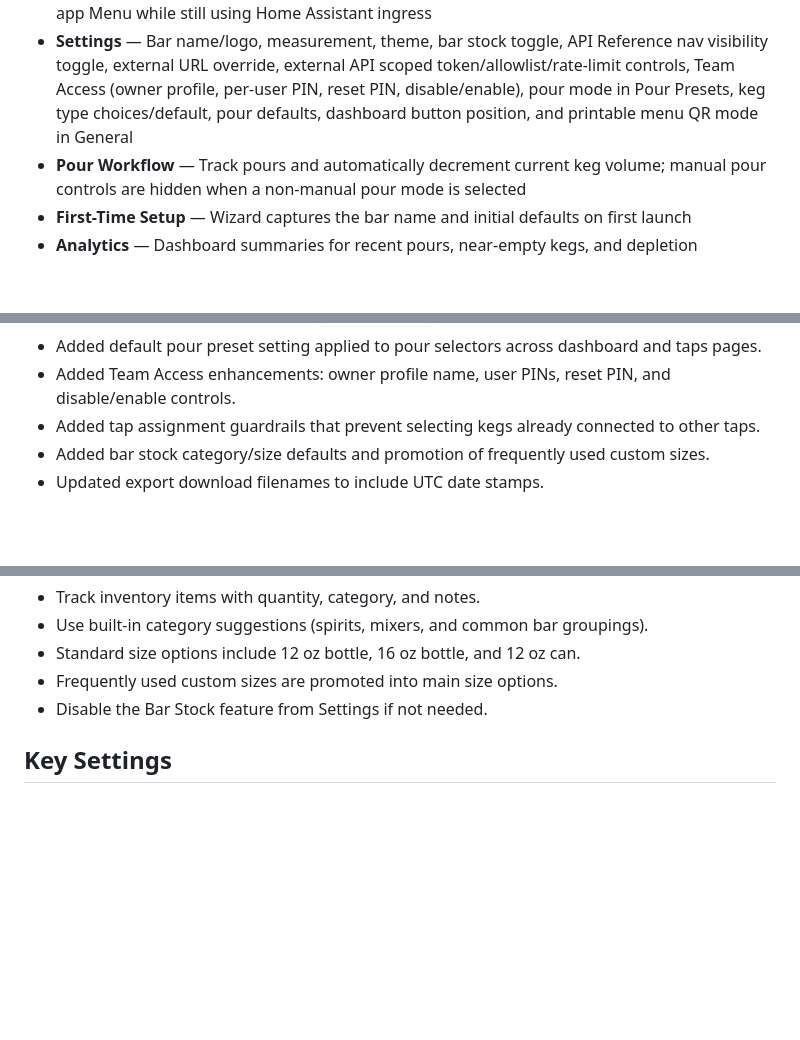
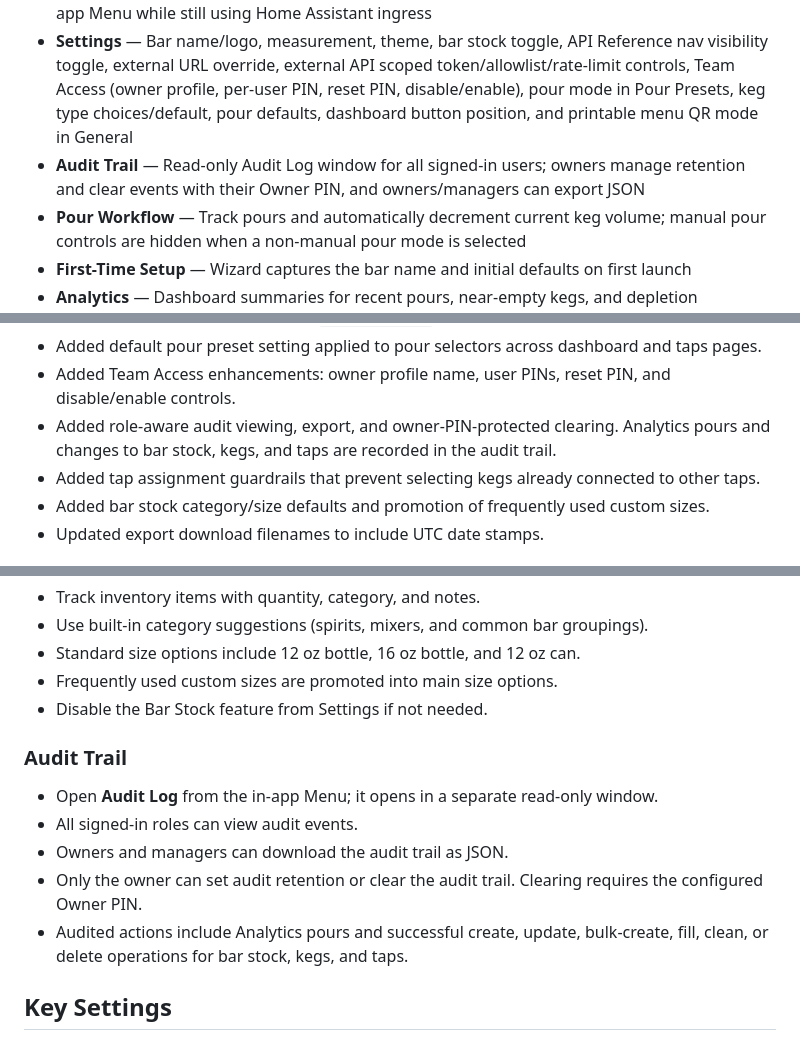
Before and after one commit to cjramseyer/BarTender, a Markdown page: bartender/README.md, 3 parts joined by grey strips. Rendered like a GitHub page; blank space fills up the shorter version.

Commit message:
Document audit trail controls

```diff
--- a/bartender/README.md
+++ b/bartender/README.md
@@ -54,6 +54,7 @@ Use **Settings -> Read-Only External URLs** to copy generated external links.
 - **Printable Menu** — Printer-friendly "currently on tap" menu page with optional QR code
 - **Standalone Window Launch** — Open the main app in a new browser tab/window from the in-app Menu while still using Home Assistant ingress
 - **Settings** — Bar name/logo, measurement, theme, bar stock toggle, API Reference nav visibility toggle, external URL override, external API scoped token/allowlist/rate-limit controls, Team Access (owner profile, per-user PIN, reset PIN, disable/enable), pour mode in Pour Presets, keg type choices/default, pour defaults, dashboard button position, and printable menu QR mode in General
+- **Audit Trail** — Read-only Audit Log window for all signed-in users; owners manage retention and clear events with their Owner PIN, and owners/managers can export JSON
 - **Pour Workflow** — Track pours and automatically decrement current keg volume; manual pour controls are hidden when a non-manual pour mode is selected
 - **First-Time Setup** — Wizard captures the bar name and initial defaults on first launch
 - **Analytics** — Dashboard summaries for recent pours, near-empty kegs, and depletion forecasting
@@ -122,6 +123,7 @@ Use the **Export CSV** button in the Beer Catalog to generate a valid file, then
 - Added in-app API Reference page (`/api-reference`) with an API request tester.
 - Added default pour preset setting applied to pour selectors across dashboard and taps pages.
 - Added Team Access enhancements: owner profile name, user PINs, reset PIN, and disable/enable controls.
+- Added role-aware audit viewing, export, and owner-PIN-protected clearing. Analytics pours and changes to bar stock, kegs, and taps are recorded in the audit trail.
 - Added tap assignment guardrails that prevent selecting kegs already connected to other taps.
 - Added bar stock category/size defaults and promotion of frequently used custom sizes.
 - Updated export download filenames to include UTC date stamps.
@@ -154,6 +156,14 @@ No configuration required. All settings are managed from within the web UI after
 - Frequently used custom sizes are promoted into main size options.
 - Disable the Bar Stock feature from Settings if not needed.
 
+### Audit Trail
+
+- Open **Audit Log** from the in-app Menu; it opens in a separate read-only window.
+- All signed-in roles can view audit events.
+- Owners and managers can download the audit trail as JSON.
+- Only the owner can set audit retention or clear the audit trail. Clearing requires the configured Owner PIN.
+- Audited actions include Analytics pours and successful create, update, bulk-create, fill, clean, or delete operations for bar stock, kegs, and taps.
+
 ## Key Settings
 
 - **Pour Mode**: Manual, POS (API), Inline Device (planned) (Settings -> Pour Presets)
```
Also changed, not shown: README.md (+5 -1 lines), docs/core-app.md (+28 -2 lines).
